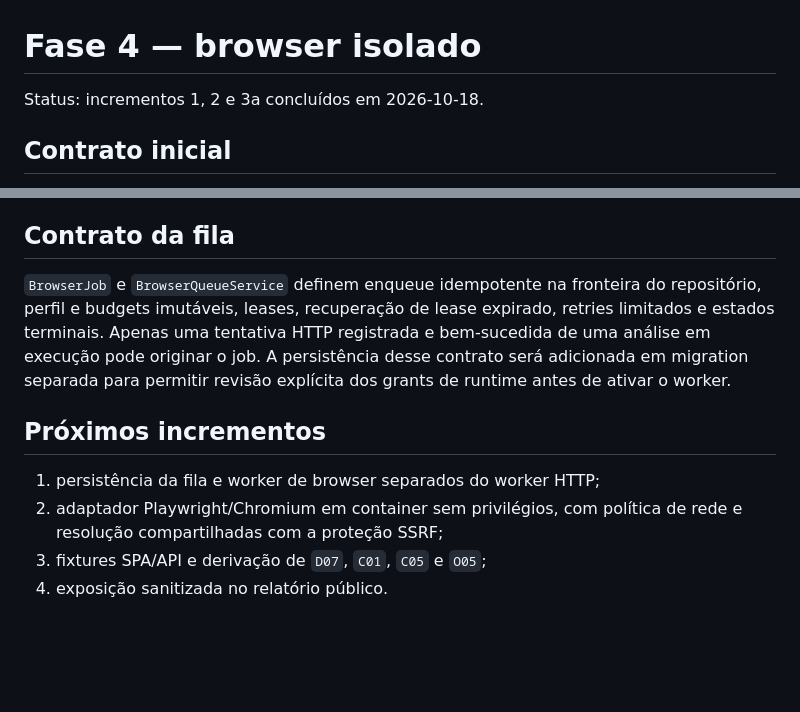
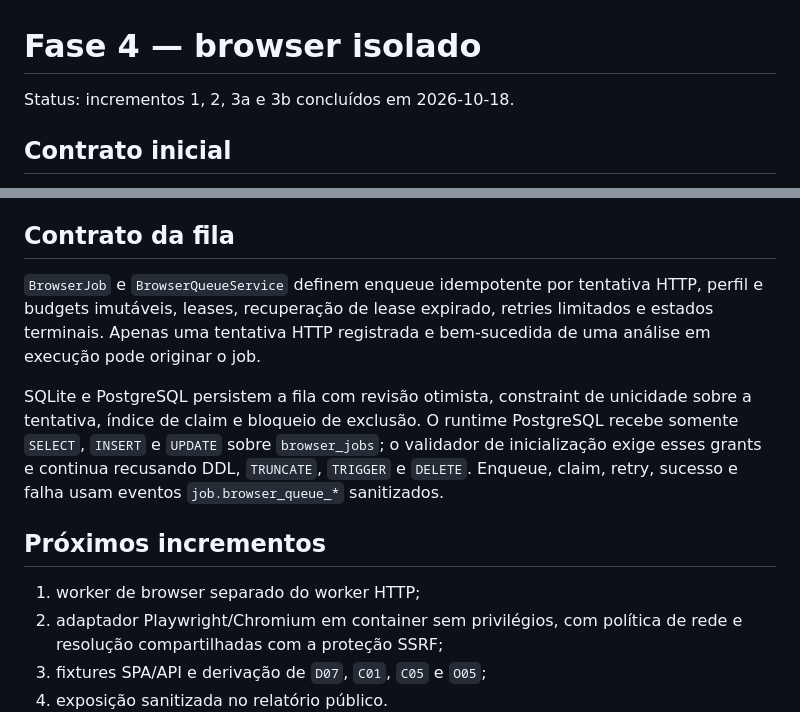
Before and after one commit to rondinelisaad/arquivabilidadeja, a Markdown page: docs/fase-4-browser-isolado.md, 2 parts joined by grey strips. Drawn GitHub-style; blank space fills up the shorter version.

Commit message:
docs: record durable browser queue

```diff
--- a/docs/fase-4-browser-isolado.md
+++ b/docs/fase-4-browser-isolado.md
@@ -1,6 +1,6 @@
 # Fase 4 — browser isolado
 
-Status: incrementos 1, 2 e 3a concluídos em 2026-10-18.
+Status: incrementos 1, 2, 3a e 3b concluídos em 2026-10-18.
 
 ## Contrato inicial
 
@@ -20,11 +20,13 @@ SQLite e PostgreSQL localizam no máximo uma observação de browser por tentati
 
 ## Contrato da fila
 
-`BrowserJob` e `BrowserQueueService` definem enqueue idempotente na fronteira do repositório, perfil e budgets imutáveis, leases, recuperação de lease expirado, retries limitados e estados terminais. Apenas uma tentativa HTTP registrada e bem-sucedida de uma análise em execução pode originar o job. A persistência desse contrato será adicionada em migration separada para permitir revisão explícita dos grants de runtime antes de ativar o worker.
+`BrowserJob` e `BrowserQueueService` definem enqueue idempotente por tentativa HTTP, perfil e budgets imutáveis, leases, recuperação de lease expirado, retries limitados e estados terminais. Apenas uma tentativa HTTP registrada e bem-sucedida de uma análise em execução pode originar o job.
+
+SQLite e PostgreSQL persistem a fila com revisão otimista, constraint de unicidade sobre a tentativa, índice de claim e bloqueio de exclusão. O runtime PostgreSQL recebe somente `SELECT`, `INSERT` e `UPDATE` sobre `browser_jobs`; o validador de inicialização exige esses grants e continua recusando DDL, `TRUNCATE`, `TRIGGER` e `DELETE`. Enqueue, claim, retry, sucesso e falha usam eventos `job.browser_queue_*` sanitizados.
 
 ## Próximos incrementos
 
-1. persistência da fila e worker de browser separados do worker HTTP;
+1. worker de browser separado do worker HTTP;
 2. adaptador Playwright/Chromium em container sem privilégios, com política de rede e resolução compartilhadas com a proteção SSRF;
 3. fixtures SPA/API e derivação de `D07`, `C01`, `C05` e `O05`;
 4. exposição sanitizada no relatório público.
```
